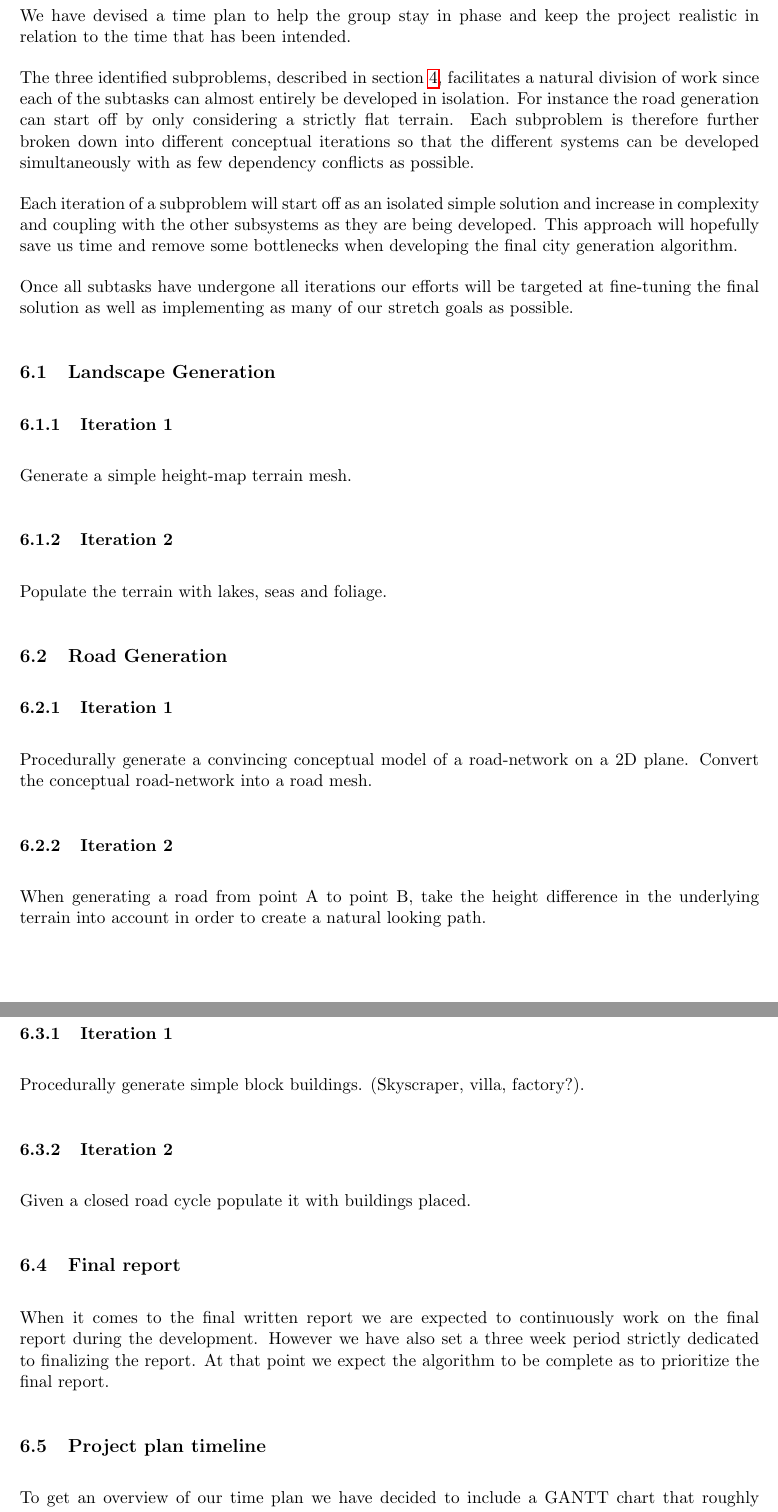
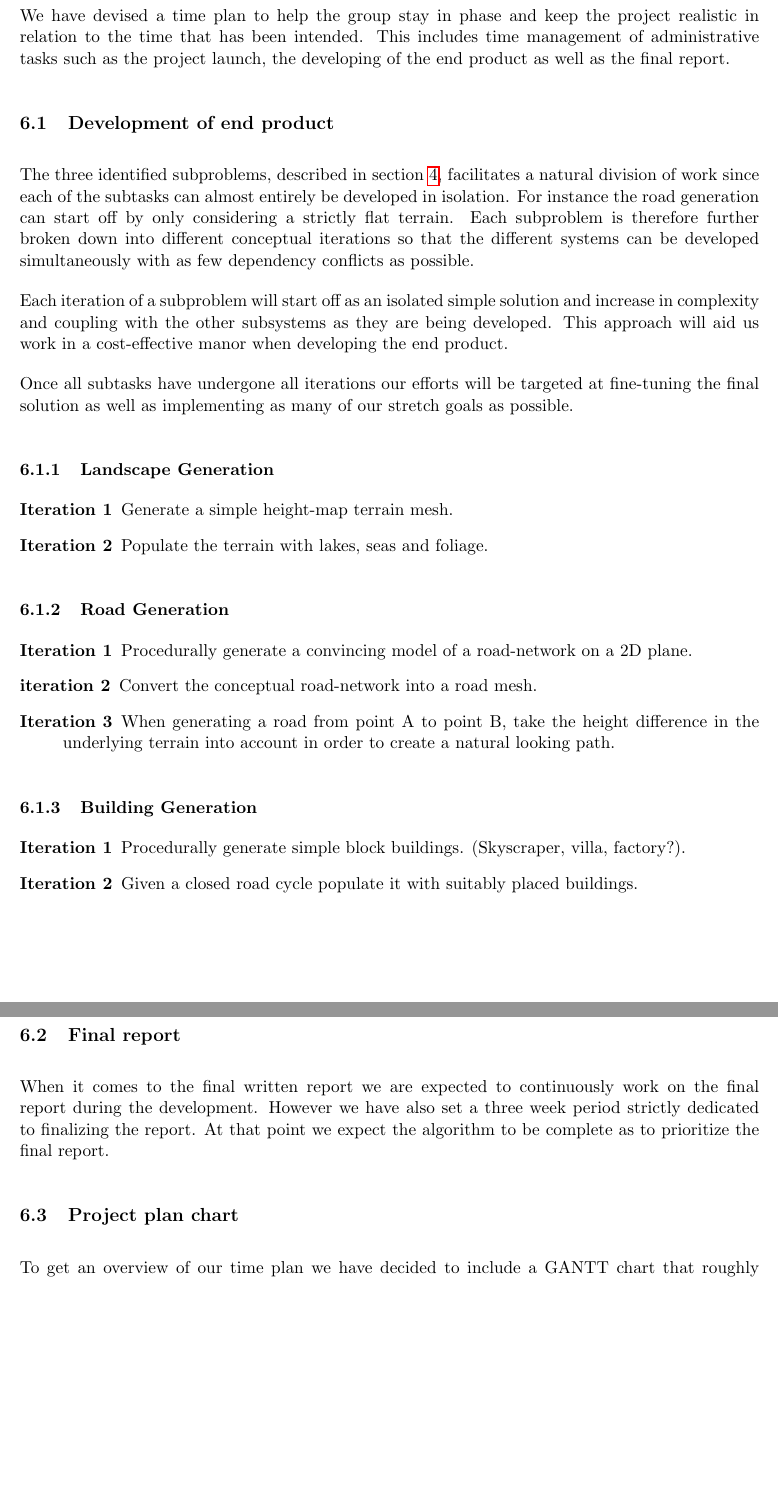
Before and after one commit to DATX02-20-02/Report, a LaTeX document (main.tex, which reads tex/timeplan.tex): two parts of pages 15 and 16 of 17 before the commit and two parts of pages 14 and 15 of 16 after it, joined at a grey line, cut so that both start at the same text, the shorter picture padded with empty space. Compiled offline with pdfLaTeX.

Commit message:
Restructured content

```diff
--- a/tex/timeplan.tex
+++ b/tex/timeplan.tex
@@ -2,47 +2,46 @@
 % TODO(anton):
 % - Decide on suitable iterations
 % - Include a section for administrative tasks i.e. Project launch, CI etc.
-% - Iterations in subsections? should theses be explained in main text?
 % - Road Genration Iteration 0: Generate mesh from bézier curve? This can be developed along side the other iterations. doesn't fit my stupid iteration model.
 % - include GANTT chart, in the meanwhile it is available in Google Drive
 
 We have devised a time plan to help the group stay in phase and keep the project realistic in relation to the time that has been intended.
+This includes time management of administrative tasks such as the project launch, the developing of the end product as well as the final report.
 
+\subsection{Development of end product}
 The three identified subproblems, described in section~\ref{sec:methods}, facilitates a natural division of work since each of the subtasks can almost entirely be developed in isolation.
 For instance the road generation can start off by only considering a strictly flat terrain.
 Each subproblem is therefore further broken down into different conceptual iterations so that the different systems can be developed simultaneously with as few dependency conflicts as possible.
 
 Each iteration of a subproblem will start off as an isolated simple solution and increase in complexity and coupling with the other subsystems as they are being developed.
-This approach will hopefully save us time and remove some bottlenecks when developing the final city generation algorithm.
+This approach will aid us work in a cost-effective manor when developing the end product.
 
 Once all subtasks have undergone all iterations our efforts will be targeted at fine-tuning the final solution as well as implementing as many of our stretch goals as possible.
 
-\subsection{Landscape Generation}
-\subsubsection{Iteration 1}
-Generate a simple height-map terrain mesh.
+\subsubsection{Landscape Generation}
+\begin{description}
+  \item[Iteration 1] Generate a simple height-map terrain mesh.
+  \item[Iteration 2] Populate the terrain with lakes, seas and foliage.
+\end{description}
 
-\subsubsection{Iteration 2}
-Populate the terrain with lakes, seas and foliage.
+\subsubsection{Road Generation}
+\begin{description}
+  \item[Iteration 1] Procedurally generate a convincing model of a road-network on a 2D plane.
+  \item[iteration 2] Convert the conceptual road-network into a road mesh. % this can be developed alongside
+  \item[Iteration 3] When generating a road from point A to point B, take the height difference in the underlying terrain into account in order to create a natural looking path.
+\end{description}
 
-\subsection{Road Generation}
-\subsubsection{Iteration 1}
-Procedurally generate a convincing conceptual model of a road-network on a 2D plane.
-Convert the conceptual road-network into a road mesh.
+\subsubsection{Building Generation}
+\begin{description}
+  \item[Iteration 1] Procedurally generate simple block buildings. (Skyscraper, villa, factory?).
+  \item[Iteration 2] Given a closed road cycle populate it with suitably placed buildings.
+\end{description}
 
-\subsubsection{Iteration 2}
-When generating a road from point A to point B, take the height difference in the underlying terrain into account in order to create a natural looking path.
-
-\subsection{Building Generation}
-\subsubsection{Iteration 1}
-Procedurally generate simple block buildings. (Skyscraper, villa, factory?).
-
-\subsubsection{Iteration 2}
-Given a closed road cycle populate it with buildings placed.
 
 \subsection{Final report}
 When it comes to the final written report we are expected to continuously work on the final report during the development.
 However we have also set a three week period strictly dedicated to finalizing the report.
 At that point we expect the algorithm to be complete as to prioritize the final report.
 
-\subsection{Project plan timeline}
+\subsection{Project plan chart}
 To get an overview of our time plan we have decided to include a GANTT chart that roughly describe the expected time of the different tasks.
```
